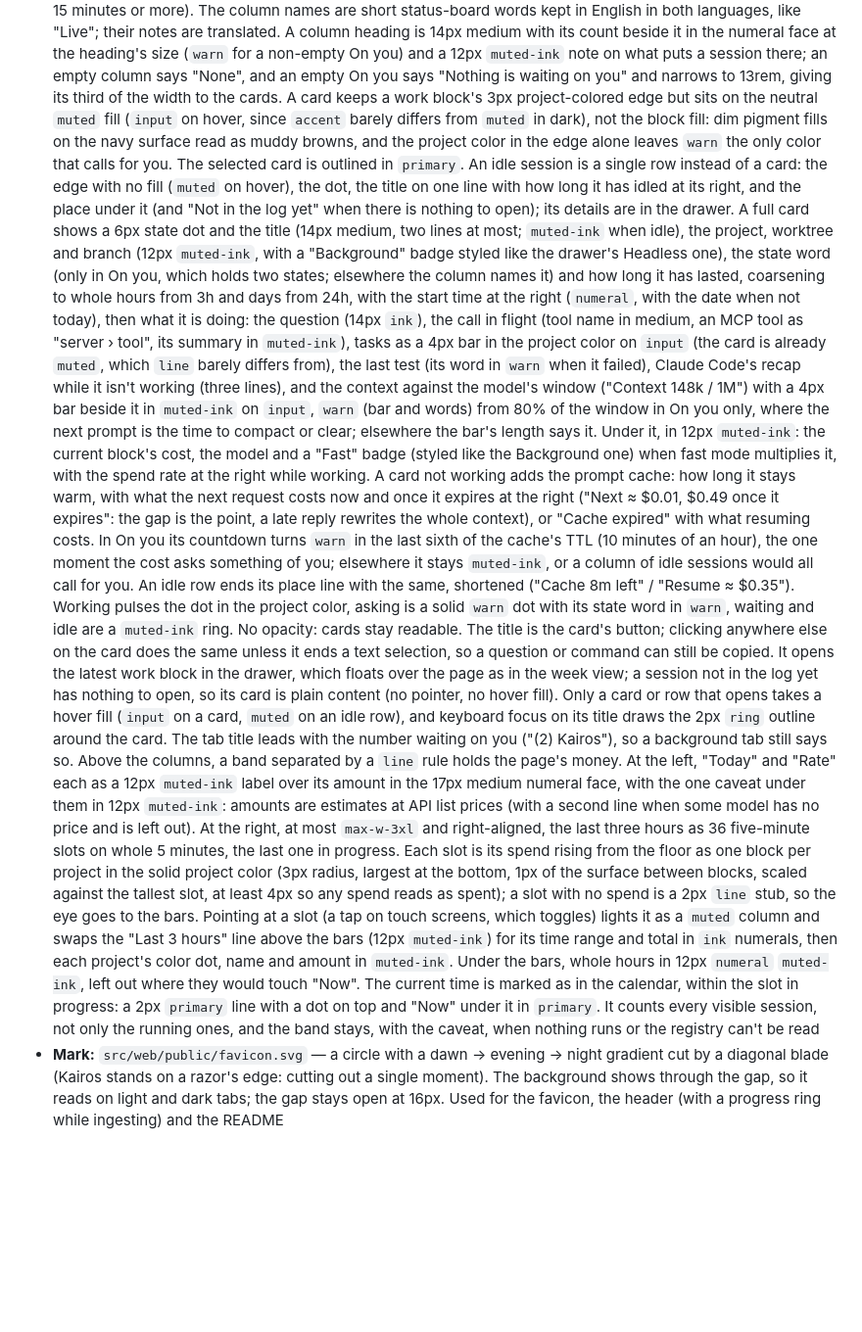
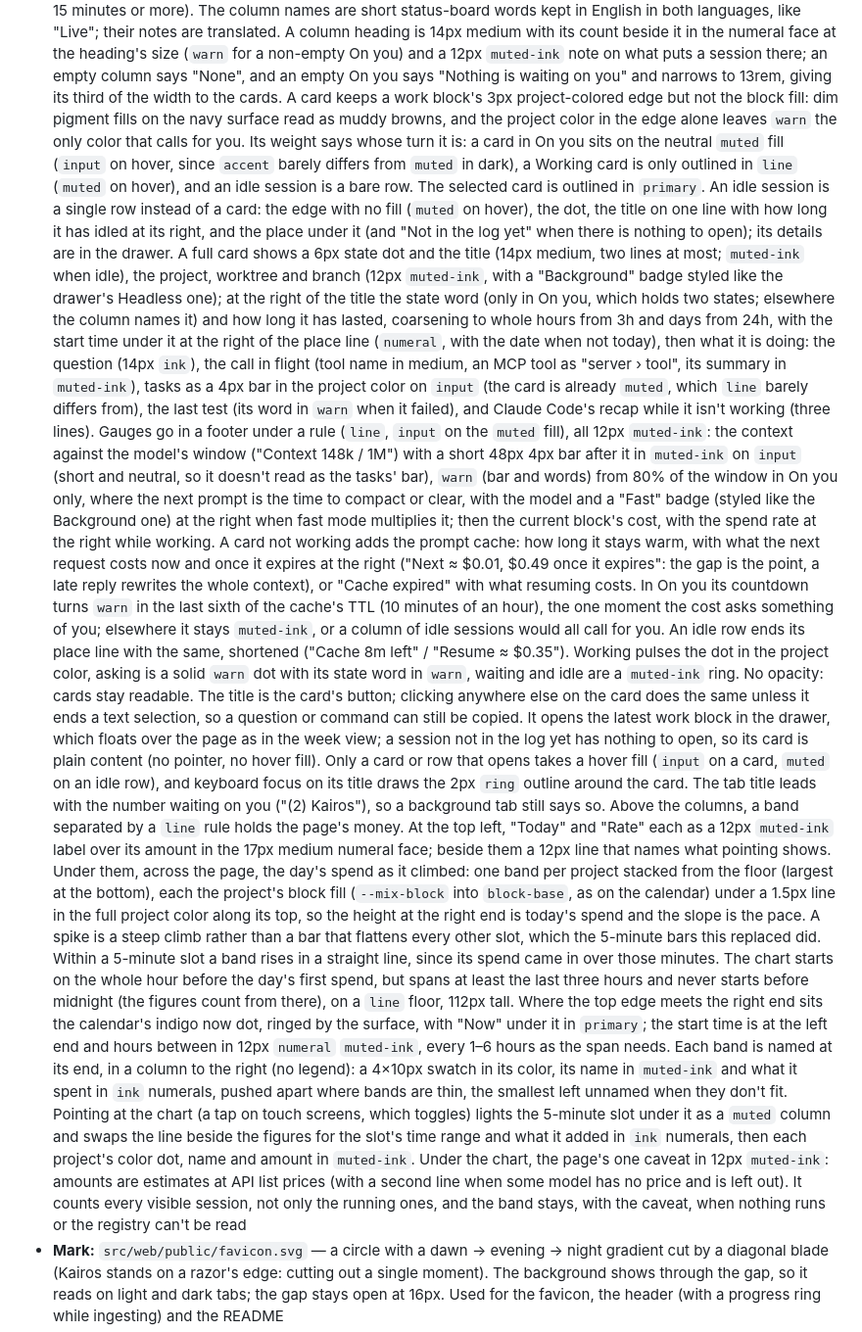
Before and after one commit to atsuki-shirasawa/kairos, a Markdown page: DESIGN.md, the part around the change. Shown at 98% size. GitHub-like rendering; blank space fills up the shorter version.

```diff
--- a/DESIGN.md
+++ b/DESIGN.md
@@ -431,25 +431,29 @@ Stacked work blocks get a 1px `surface`-colored outline, not a shadow, to separa
   count beside it in the numeral face at the heading's size (`warn` for a non-empty On you)
   and a 12px `muted-ink` note on what puts a session there; an empty column says "None", and an
   empty On you says "Nothing is waiting on you" and narrows to 13rem, giving its third of the width
-  to the cards. A card keeps a work block's 3px project-colored edge but sits on the neutral `muted`
-  fill (`input` on hover, since `accent` barely differs from `muted` in dark), not the block fill: dim pigment fills on the navy surface read as muddy
+  to the cards. A card keeps a work block's 3px project-colored edge but not the block fill: dim pigment fills on the navy surface read as muddy
   browns, and the project color in the edge alone leaves `warn` the only color that calls for you.
+  Its weight says whose turn it is: a card in On you sits on the neutral `muted` fill (`input` on
+  hover, since `accent` barely differs from `muted` in dark), a Working card is only outlined in
+  `line` (`muted` on hover), and an idle session is a bare row.
   The selected card is outlined in `primary`. An idle session is a single row instead of a card:
   the edge with no fill (`muted` on hover), the dot, the title on one line with how long it has
   idled at its right, and the place under it (and "Not in the log yet" when there is nothing to open); its details are in the drawer. A full card shows a 6px state dot and the title (14px
   medium, two lines at most; `muted-ink` when idle), the project, worktree and branch (12px
-  `muted-ink`, with a "Background" badge styled like the drawer's Headless one), the state word (only
-  in On you, which holds two states; elsewhere the column names it) and how long it has lasted,
-  coarsening to whole hours from 3h and days from 24h, with the start time at the right (`numeral`,
-  with the date when not today), then what it is doing: the
+  `muted-ink`, with a "Background" badge styled like the drawer's Headless one); at the right of the
+  title the state word (only in On you, which holds two states; elsewhere the column names it) and
+  how long it has lasted, coarsening to whole hours from 3h and days from 24h, with the start time
+  under it at the right of the place line (`numeral`, with the date when not today), then what it
+  is doing: the
   question (14px `ink`), the call in flight (tool name in medium, an MCP tool as "server › tool", its summary in `muted-ink`), tasks
   as a 4px bar in the project color on `input` (the card is already `muted`, which `line` barely differs from), the last test (its word in `warn` when it failed),
-  Claude Code's recap while it isn't working (three lines), and the context against the model's
-  window ("Context 148k / 1M") with a 4px bar beside it in `muted-ink` on `input`, `warn` (bar and
-  words) from 80% of the window in On you only, where the next prompt is the time to compact or
-  clear; elsewhere the bar's length says it. Under it, in 12px `muted-ink`: the current block's cost,
-  the model and a "Fast" badge (styled like the Background one) when fast mode multiplies it, with
-  the spend rate at the right while working. A card not working adds the prompt cache: how long it
+  and Claude Code's recap while it isn't working (three lines). Gauges go in a footer under a rule
+  (`line`, `input` on the `muted` fill), all 12px `muted-ink`: the context against the model's
+  window ("Context 148k / 1M") with a short 48px 4px bar after it in `muted-ink` on `input` (short
+  and neutral, so it doesn't read as the tasks' bar), `warn` (bar and words) from 80% of the window
+  in On you only, where the next prompt is the time to compact or clear, with the model and a
+  "Fast" badge (styled like the Background one) at the right when fast mode multiplies it; then the
+  current block's cost, with the spend rate at the right while working. A card not working adds the prompt cache: how long it
   stays warm, with what the next request costs now and once it expires at the right ("Next ≈ $0.01,
   $0.49 once it expires": the gap is the point, a late reply rewrites the whole context), or "Cache
   expired" with what resuming costs. In On you its countdown turns `warn` in the last sixth of the cache's TTL (10 minutes of
@@ -465,22 +469,28 @@ Stacked work blocks get a 1px `surface`-colored outline, not a shadow, to separa
   content (no pointer, no hover fill). Only a card or row that opens takes a hover fill (`input` on a card, `muted` on an idle row),
   and keyboard focus on its title draws the 2px `ring` outline around the card. The tab title leads
   with the number waiting on you ("(2) Kairos"), so a background tab still says so. Above the
-  columns, a band separated by a `line` rule holds the page's money. At the left, "Today" and
-  "Rate" each as a 12px `muted-ink` label over its amount in the 17px medium numeral face, with the
-  one caveat under them in 12px `muted-ink`: amounts are estimates at API list prices (with a second
-  line when some model has no price and is left out). At the right, at most `max-w-3xl` and
-  right-aligned, the last three hours as 36 five-minute slots on whole 5 minutes, the last one in
-  progress. Each slot is its spend rising from the
-  floor as one block per project in the solid project color (3px radius, largest at the bottom, 1px
-  of the surface between blocks, scaled against the tallest slot, at least 4px so any spend reads as
-  spent); a slot with no spend is a 2px `line` stub, so the eye goes to the bars. Pointing at a slot (a tap on touch
-  screens, which toggles)
-  lights it as a `muted` column and swaps the "Last 3 hours" line above the bars (12px `muted-ink`)
-  for its time range and total in `ink` numerals, then each project's color dot, name and amount in
-  `muted-ink`. Under the bars, whole hours in 12px `numeral` `muted-ink`, left out where they would
-  touch "Now". The current time is marked as in the calendar, within the slot in progress: a
-  2px `primary` line with a dot on top and "Now" under it in `primary`. It counts every visible session, not only the running
-  ones, and the band stays, with the caveat, when nothing runs or the registry can't be read
+  columns, a band separated by a `line` rule holds the page's money. At the top left, "Today" and
+  "Rate" each as a 12px `muted-ink` label over its amount in the 17px medium numeral face; beside
+  them a 12px line that names what pointing shows. Under them, across the page, the day's spend as it climbed: one band per
+  project stacked from the floor (largest at the bottom), each the project's block fill
+  (`--mix-block` into `block-base`, as on the calendar) under a 1.5px line in the full project color
+  along its top, so the height at the right end is today's spend and the slope is the pace. A spike
+  is a steep climb rather than a bar that flattens every other slot, which the 5-minute bars this
+  replaced did. Within a 5-minute slot a band rises in a straight line, since its spend came in over
+  those minutes. The chart starts on the whole hour before the day's first spend, but spans at least
+  the last three hours and never starts before midnight (the figures count from there), on a `line`
+  floor, 112px tall. Where the top edge meets the right end sits the calendar's indigo now dot,
+  ringed by the surface, with "Now" under it in `primary`; the start time is at the left end and
+  hours between in 12px `numeral` `muted-ink`, every 1–6 hours as the span needs. Each band is
+  named at its end, in a column to the right (no legend): a 4×10px swatch in its color, its name in
+  `muted-ink` and what it spent in `ink` numerals, pushed apart where bands are thin, the smallest
+  left unnamed when they don't fit. Pointing at the chart (a tap on touch screens, which toggles)
+  lights the 5-minute slot under it as a `muted` column and swaps the line beside the figures for
+  the slot's time range and what it added in `ink` numerals, then each project's color dot, name
+  and amount in `muted-ink`. Under the chart, the page's one caveat in 12px `muted-ink`: amounts are
+  estimates at API list prices (with a second line when some model has no price and is left out).
+  It counts every visible session, not only the running ones, and the band stays, with the caveat,
+  when nothing runs or the registry can't be read
 - **Mark:** `src/web/public/favicon.svg` — a circle with a dawn → evening → night gradient cut by a
   diagonal blade (Kairos stands on a razor's edge: cutting out a single moment). The background
   shows through the gap, so it reads on light and dark tabs; the gap stays open at 16px. Used for
```
Also changed, not shown: ARCHITECTURE.md (+2 -2 lines), docs/images/screen-live.png, 16 other files.
